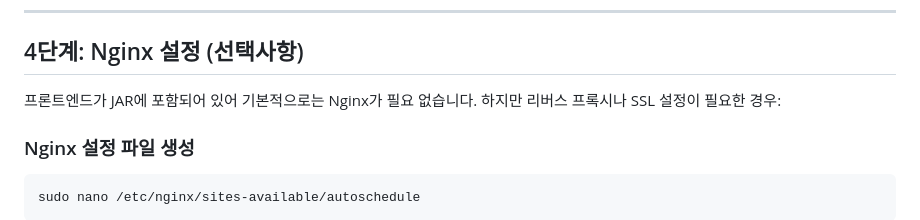
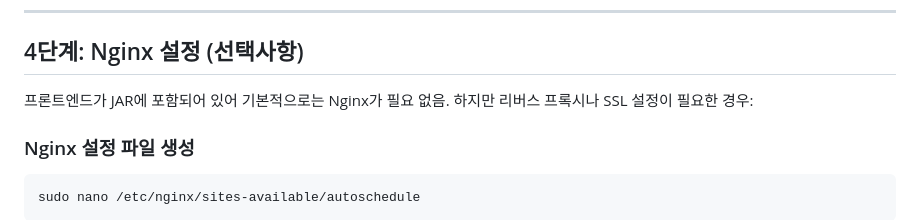
Before and after one commit to sowon2222/autoschedule, a Markdown page: EC2_DEPLOY.md, the part around the change printed below. GitHub-like rendering.

```diff
--- a/EC2_DEPLOY.md
+++ b/EC2_DEPLOY.md
@@ -200,7 +190,8 @@ sudo journalctl -u autoschedule -f
 
 ## 4단계: Nginx 설정 (선택사항)
 
-프론트엔드가 JAR에 포함되어 있어 기본적으로는 Nginx가 필요 없습니다. 하지만 리버스 프록시나 SSL 설정이 필요한 경우:
+프론트엔드가 JAR에 포함되어 있어 기본적으로는 Nginx가 필요 없음.
+하지만 리버스 프록시나 SSL 설정이 필요한 경우:
 
 ### Nginx 설정 파일 생성
 
```
Also changed, not shown: other parts of EC2_DEPLOY.md (+5 -15 lines).
